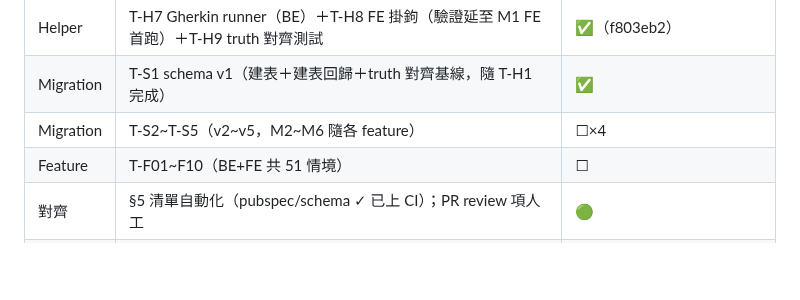
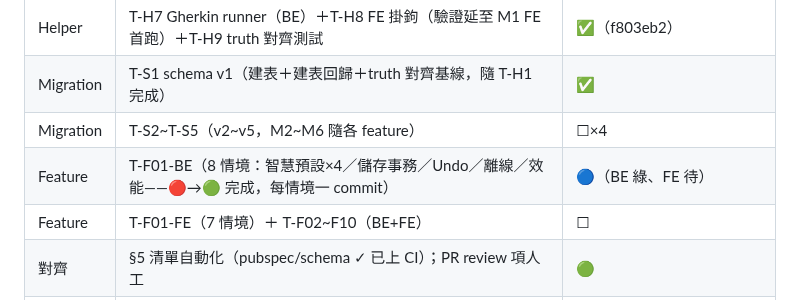
Before and after one commit to hung214/finora, a Markdown page: specs/plan/tasks.md, the part around the change. Drawn GitHub-style; blank space fills up the shorter version.

```diff
--- a/specs/plan/tasks.md
+++ b/specs/plan/tasks.md
@@ -178,7 +178,8 @@ S11-12：T-F08 → T-F09 → 效能複測（NFR-01~03）→ 上架
 | Helper | T-H7 Gherkin runner（BE）＋T-H8 FE 掛鉤（驗證延至 M1 FE 首跑）＋T-H9 truth 對齊測試 | ✅（f803eb2） |
 | Migration | T-S1 schema v1（建表＋建表回歸＋truth 對齊基線，隨 T-H1 完成） | ✅ |
 | Migration | T-S2~T-S5（v2~v5，M2~M6 隨各 feature） | ☐×4 |
-| Feature | T-F01~F10（BE+FE 共 51 情境） | ☐ |
+| Feature | T-F01-BE（8 情境：智慧預設×4／儲存事務／Undo／離線／效能——🔴→🟢 完成，每情境一 commit） | 🔵（BE 綠、FE 待） |
+| Feature | T-F01-FE（7 情境）＋ T-F02~F10（BE+FE） | ☐ |
 | 對齊 | §5 清單自動化（pubspec/schema ✓ 已上 CI）；PR review 項人工 | 🟢 |
 | 發佈 | v0.1.0（骨架+Demo+T-H1/2）、v0.2.0（S0 完成）自動標籤＋Release | ✅ |
 
```
Also changed, not shown: session.md (+14 -13 lines).
